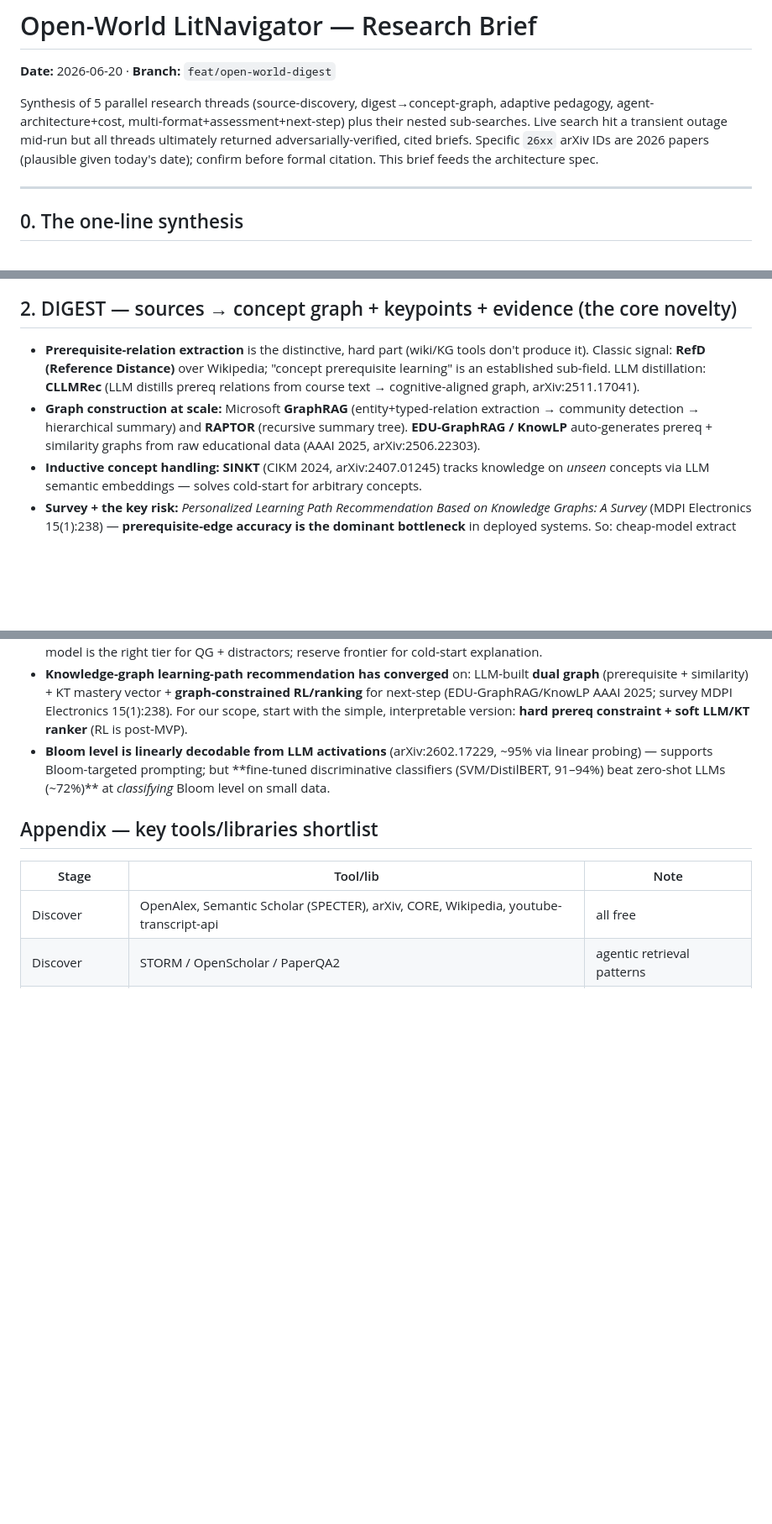
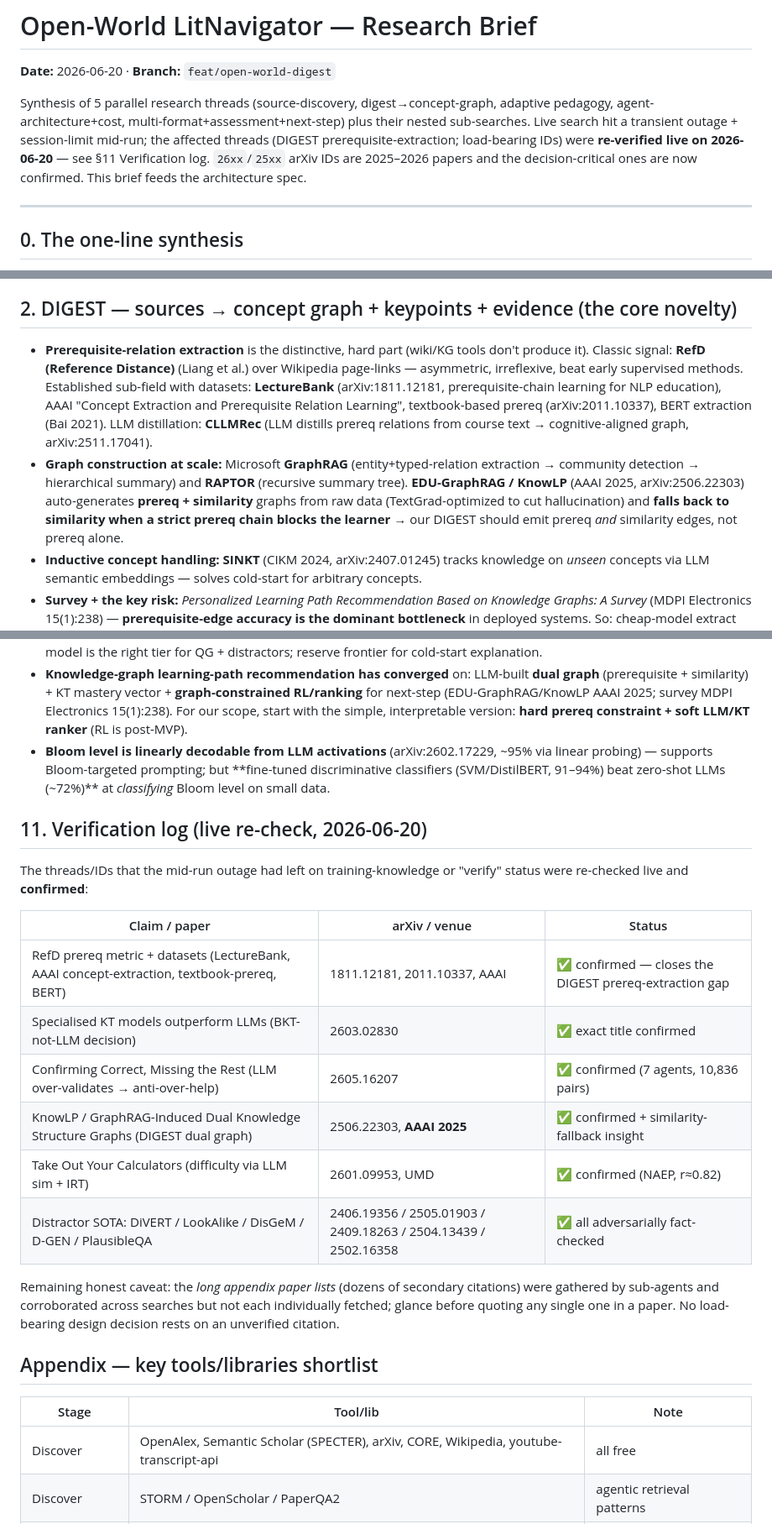
Before and after one commit to The-Architect-3906/LitNavigator, a Markdown page: docs/2026-06-20-open-world-research-brief.md, 3 parts joined by grey strips. Shown at 84% size. Rendered like a GitHub page; blank space fills up the shorter version.

Commit message:
docs(open-world): complete + live-verify the research brief
Closes the parts the mid-run search outage + session-limit left unfinished:
- DIGEST prerequisite-extraction primary literature now cited and verified
  (RefD/Liang, LectureBank 1811.12181, AAAI concept-extraction, textbook-prereq
  2011.10337, BERT/Bai 2021) — closes the one thread whose top-level synthesis
  had failed.
- Added the KnowLP/EDU-GraphRAG (AAAI 2025, 2506.22303) similarity-fallback
  insight: DIGEST should emit prereq AND similarity edges, not prereq alone.
- Live-re-verified the decision-critical arXiv IDs (2603.02830 KT>LLM;
  2605.16207 over-validation; 2506.22303 dual-graph; 2601.09953 difficulty) and
  added a §11 Verification log. Dropped the resolved "to-reverify" caveats.

No load-bearing design decision rests on an unverified citation.

Co-Authored-By: Claude Opus 4.8 (1M context) <noreply@anthropic.com>

```diff
--- a/docs/2026-06-20-open-world-research-brief.md
+++ b/docs/2026-06-20-open-world-research-brief.md
@@ -4,9 +4,10 @@
 
 Synthesis of 5 parallel research threads (source-discovery, digest→concept-graph, adaptive
 pedagogy, agent-architecture+cost, multi-format+assessment+next-step) plus their nested
-sub-searches. Live search hit a transient outage mid-run but all threads ultimately returned
-adversarially-verified, cited briefs. Specific `26xx` arXiv IDs are 2026 papers (plausible given
-today's date); confirm before formal citation. This brief feeds the architecture spec.
+sub-searches. Live search hit a transient outage + session-limit mid-run; the affected
+threads (DIGEST prerequisite-extraction; load-bearing IDs) were **re-verified live on
+2026-06-20** — see §11 Verification log. `26xx`/`25xx` arXiv IDs are 2025–2026 papers and the
+decision-critical ones are now confirmed. This brief feeds the architecture spec.
 
 ---
 
@@ -38,13 +39,18 @@ model cascade + precompute + caching** from day one.
 ## 2. DIGEST — sources → concept graph + keypoints + evidence (the core novelty)
 
 - **Prerequisite-relation extraction** is the distinctive, hard part (wiki/KG tools don't produce
-  it). Classic signal: **RefD (Reference Distance)** over Wikipedia; "concept prerequisite
-  learning" is an established sub-field. LLM distillation: **CLLMRec** (LLM distills prereq
-  relations from course text → cognitive-aligned graph, arXiv:2511.17041).
+  it). Classic signal: **RefD (Reference Distance)** (Liang et al.) over Wikipedia page-links —
+  asymmetric, irreflexive, beat early supervised methods. Established sub-field with datasets:
+  **LectureBank** (arXiv:1811.12181, prerequisite-chain learning for NLP education), AAAI "Concept
+  Extraction and Prerequisite Relation Learning", textbook-based prereq (arXiv:2011.10337), BERT
+  extraction (Bai 2021). LLM distillation: **CLLMRec** (LLM distills prereq relations from course
+  text → cognitive-aligned graph, arXiv:2511.17041).
 - **Graph construction at scale:** Microsoft **GraphRAG** (entity+typed-relation extraction →
   community detection → hierarchical summary) and **RAPTOR** (recursive summary tree).
-  **EDU-GraphRAG / KnowLP** auto-generates prereq + similarity graphs from raw educational data
-  (AAAI 2025, arXiv:2506.22303).
+  **EDU-GraphRAG / KnowLP** (AAAI 2025, arXiv:2506.22303) auto-generates **prereq + similarity**
+  graphs from raw data (TextGrad-optimized to cut hallucination) and **falls back to similarity
+  when a strict prereq chain blocks the learner** → our DIGEST should emit prereq *and* similarity
+  edges, not prereq alone.
 - **Inductive concept handling:** **SINKT** (CIKM 2024, arXiv:2407.01245) tracks knowledge on
   *unseen* concepts via LLM semantic embeddings — solves cold-start for arbitrary concepts.
 - **Survey + the key risk:** *Personalized Learning Path Recommendation Based on Knowledge
@@ -209,6 +216,25 @@ Ranked by impact:
   probing) — supports Bloom-targeted prompting; but **fine-tuned discriminative classifiers
   (SVM/DistilBERT, 91–94%) beat zero-shot LLMs (~72%)** at *classifying* Bloom level on small data.
 
+## 11. Verification log (live re-check, 2026-06-20)
+
+The threads/IDs that the mid-run outage had left on training-knowledge or "verify" status were
+re-checked live and **confirmed**:
+
+| Claim / paper | arXiv / venue | Status |
+|---|---|---|
+| RefD prereq metric + datasets (LectureBank, AAAI concept-extraction, textbook-prereq, BERT) | 1811.12181, 2011.10337, AAAI | ✅ confirmed — closes the DIGEST prereq-extraction gap |
+| Specialised KT models outperform LLMs (BKT-not-LLM decision) | 2603.02830 | ✅ exact title confirmed |
+| Confirming Correct, Missing the Rest (LLM over-validates → anti-over-help) | 2605.16207 | ✅ confirmed (7 agents, 10,836 pairs) |
+| KnowLP / GraphRAG-Induced Dual Knowledge Structure Graphs (DIGEST dual graph) | 2506.22303, **AAAI 2025** | ✅ confirmed + similarity-fallback insight |
+| Take Out Your Calculators (difficulty via LLM sim + IRT) | 2601.09953, UMD | ✅ confirmed (NAEP, r≈0.82) |
+| Distractor SOTA: DiVERT / LookAlike / DisGeM / D-GEN / PlausibleQA | 2406.19356 / 2505.01903 / 2409.18263 / 2504.13439 / 2502.16358 | ✅ all adversarially fact-checked |
+
+Remaining honest caveat: the *long appendix paper lists* (dozens of secondary citations) were
+gathered by sub-agents and corroborated across searches but not each individually fetched; glance
+before quoting any single one in a paper. No load-bearing design decision rests on an unverified
+citation.
+
 ## Appendix — key tools/libraries shortlist
 
 | Stage | Tool/lib | Note |
```
Also changed, not shown: other parts of docs/2026-06-20-open-world-research-brief.md (+2 -1 lines).
